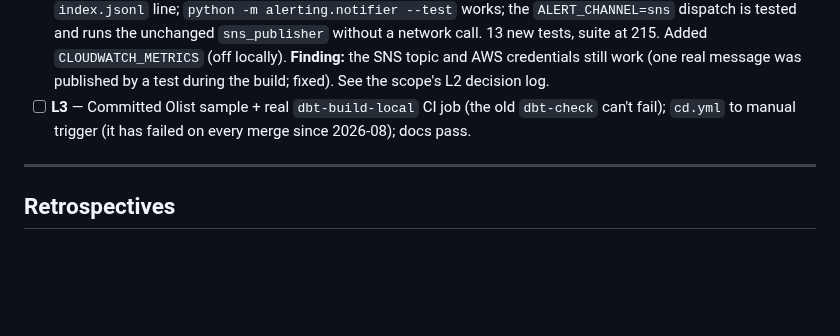
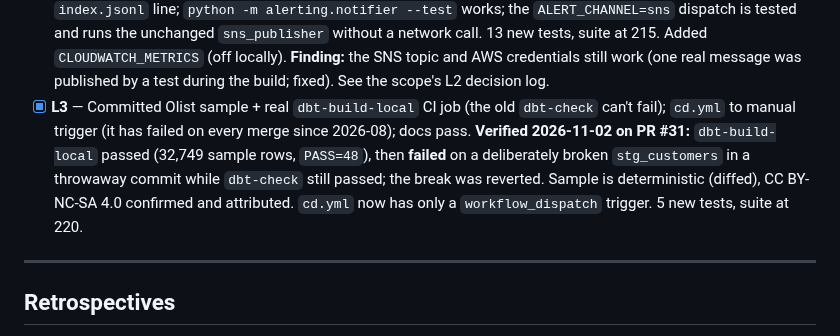
Before and after one commit to nkousik18/metric_pulse, a Markdown page: docs/ROADMAP.md, the part around the change. Drawn GitHub-style; blank space fills up the shorter version.

```diff
--- a/docs/ROADMAP.md
+++ b/docs/ROADMAP.md
@@ -203,8 +203,13 @@ R1–R5). It is prioritized ahead of Action Agent A3 (scope §9).
       tests, suite at 215. Added `CLOUDWATCH_METRICS` (off locally). **Finding:** the SNS topic
       and AWS credentials still work (one real message was published by a test during the build;
       fixed). See the scope's L2 decision log.
-- [ ] **L3** — Committed Olist sample + real `dbt-build-local` CI job (the old `dbt-check` can't
+- [x] **L3** — Committed Olist sample + real `dbt-build-local` CI job (the old `dbt-check` can't
       fail); `cd.yml` to manual trigger (it has failed on every merge since 2026-08); docs pass.
+      **Verified 2026-11-02 on PR #31:** `dbt-build-local` passed (32,749 sample rows, `PASS=48`),
+      then **failed** on a deliberately broken `stg_customers` in a throwaway commit while
+      `dbt-check` still passed; the break was reverted. Sample is deterministic (diffed), CC
+      BY-NC-SA 4.0 confirmed and attributed. `cd.yml` now has only a `workflow_dispatch` trigger.
+      5 new tests, suite at 220.
 
 ---
 
```
Also changed, not shown: docs/local-stack-scope.md (+14 -2 lines), docs/project/SESSION_LOG.md (+27 -0 lines).
